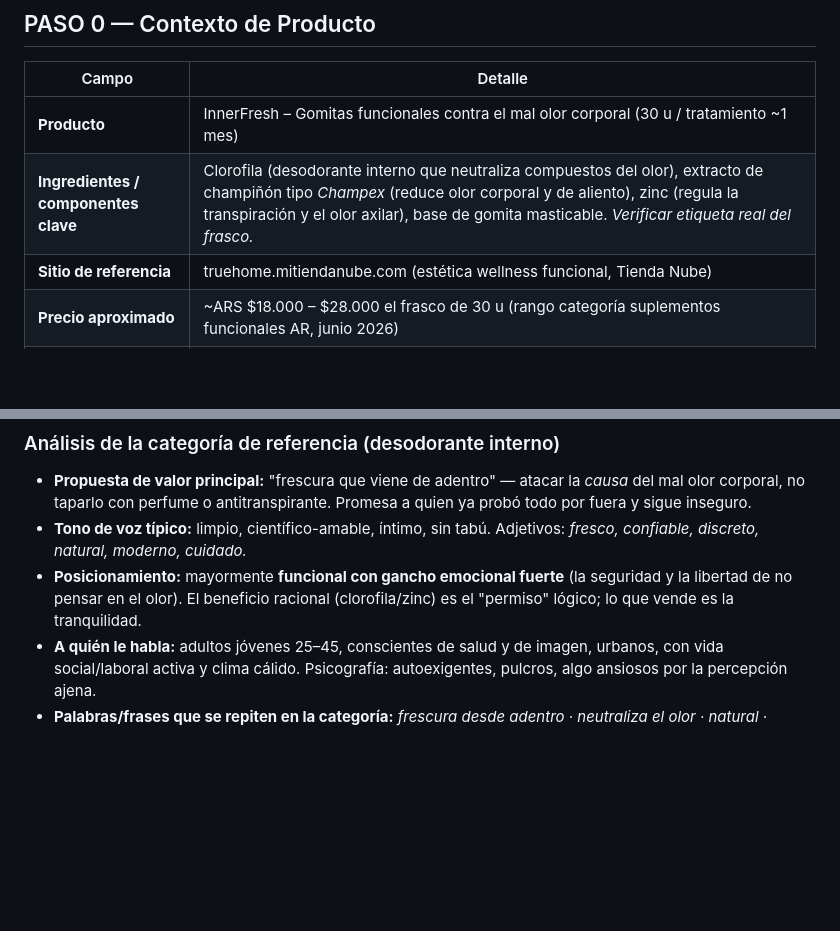
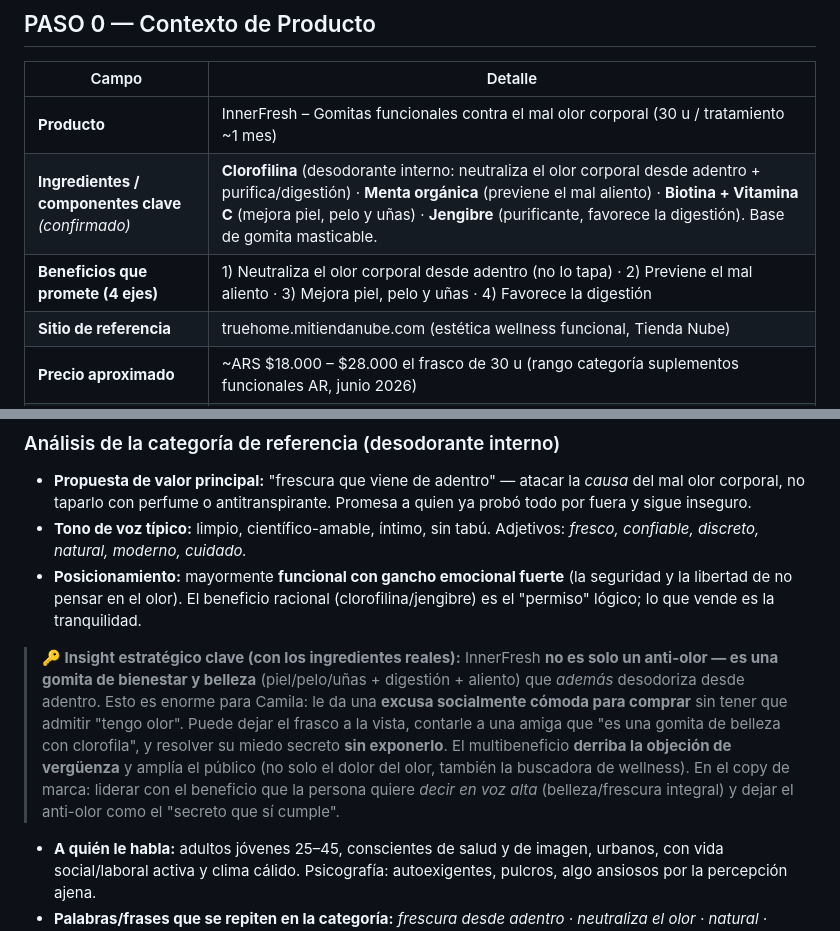
Before and after one commit to santinobilleri-bot/calude, a Markdown page: InnerFresh-Buyer-Persona.md, 2 parts joined by grey strips. Rendered like a GitHub page; blank space fills up the shorter version.

Commit message:
Update InnerFresh context with real ingredients and benefits

```diff
--- a/InnerFresh-Buyer-Persona.md
+++ b/InnerFresh-Buyer-Persona.md
@@ -11,7 +11,8 @@
 | Campo | Detalle |
 |---|---|
 | **Producto** | InnerFresh – Gomitas funcionales contra el mal olor corporal (30 u / tratamiento ~1 mes) |
-| **Ingredientes / componentes clave** | Clorofila (desodorante interno que neutraliza compuestos del olor), extracto de champiñón tipo *Champex* (reduce olor corporal y de aliento), zinc (regula la transpiración y el olor axilar), base de gomita masticable. *Verificar etiqueta real del frasco.* |
+| **Ingredientes / componentes clave** *(confirmado)* | **Clorofilina** (desodorante interno: neutraliza el olor corporal desde adentro + purifica/digestión) · **Menta orgánica** (previene el mal aliento) · **Biotina + Vitamina C** (mejora piel, pelo y uñas) · **Jengibre** (purificante, favorece la digestión). Base de gomita masticable. |
+| **Beneficios que promete (4 ejes)** | 1) Neutraliza el olor corporal desde adentro (no lo tapa) · 2) Previene el mal aliento · 3) Mejora piel, pelo y uñas · 4) Favorece la digestión |
 | **Sitio de referencia** | truehome.mitiendanube.com (estética wellness funcional, Tienda Nube) |
 | **Precio aproximado** | ~ARS $18.000 – $28.000 el frasco de 30 u (rango categoría suplementos funcionales AR, junio 2026) |
 | **Formato** | Gomitas funcionales en frasco / pote (oral, masticable) |
@@ -22,7 +23,9 @@
 
 - **Propuesta de valor principal:** "frescura que viene de adentro" — atacar la *causa* del mal olor corporal, no taparlo con perfume o antitranspirante. Promesa a quien ya probó todo por fuera y sigue inseguro.
 - **Tono de voz típico:** limpio, científico-amable, íntimo, sin tabú. Adjetivos: *fresco, confiable, discreto, natural, moderno, cuidado.*
-- **Posicionamiento:** mayormente **funcional con gancho emocional fuerte** (la seguridad y la libertad de no pensar en el olor). El beneficio racional (clorofila/zinc) es el "permiso" lógico; lo que vende es la tranquilidad.
+- **Posicionamiento:** mayormente **funcional con gancho emocional fuerte** (la seguridad y la libertad de no pensar en el olor). El beneficio racional (clorofilina/jengibre) es el "permiso" lógico; lo que vende es la tranquilidad.
+
+> **🔑 Insight estratégico clave (con los ingredientes reales):** InnerFresh **no es solo un anti-olor — es una gomita de bienestar y belleza** (piel/pelo/uñas + digestión + aliento) que *además* desodoriza desde adentro. Esto es enorme para Camila: le da una **excusa socialmente cómoda para comprar** sin tener que admitir "tengo olor". Puede dejar el frasco a la vista, contarle a una amiga que "es una gomita de belleza con clorofila", y resolver su miedo secreto **sin exponerlo**. El multibeneficio **derriba la objeción de vergüenza** y amplía el público (no solo el dolor del olor, también la buscadora de wellness). En el copy de marca: liderar con el beneficio que la persona quiere *decir en voz alta* (belleza/frescura integral) y dejar el anti-olor como el "secreto que sí cumple".
 - **A quién le habla:** adultos jóvenes 25–45, conscientes de salud y de imagen, urbanos, con vida social/laboral activa y clima cálido. Psicografía: autoexigentes, pulcros, algo ansiosos por la percepción ajena.
 - **Palabras/frases que se repiten en la categoría:** *frescura desde adentro · neutraliza el olor · natural · clorofila · confianza · todo el día · sin químicos agresivos · transpiración · piel y cuerpo · sentite seguro/a.*
 
```
